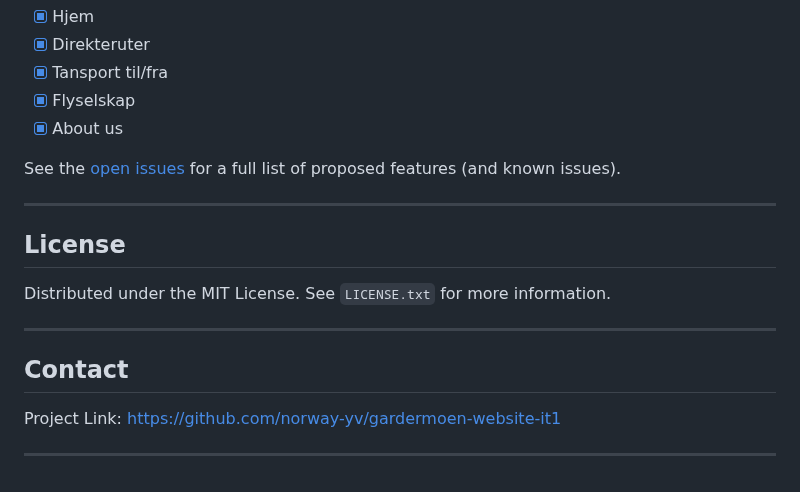
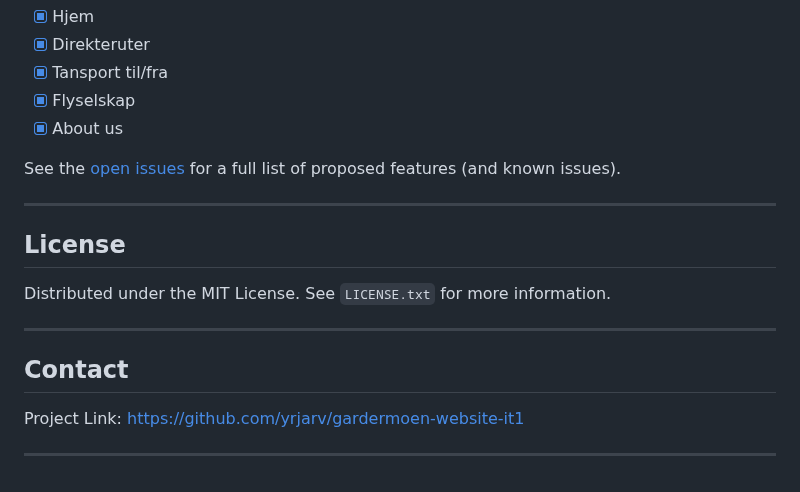
Before and after one commit to yrjarv/gardermoen, a Markdown page: README.md, the part around one of its changes. Drawn GitHub-style.

```diff
--- a/README.md
+++ b/README.md
@@ -106,7 +106,7 @@ Distributed under the MIT License. See <code>LICENSE.txt</code> for more informa
 <hr>
 
 ## Contact
-Project Link: [https://github.com/norway-yv/gardermoen-website-it1](https://github.com/norway-yv/gardermoen-website-it1)
+Project Link: [https://github.com/yrjarv/gardermoen-website-it1](https://github.com/yrjarv/gardermoen-website-it1)
 <hr>
 
 
```
Also changed, not shown: other parts of README.md (+2 -2 lines).
